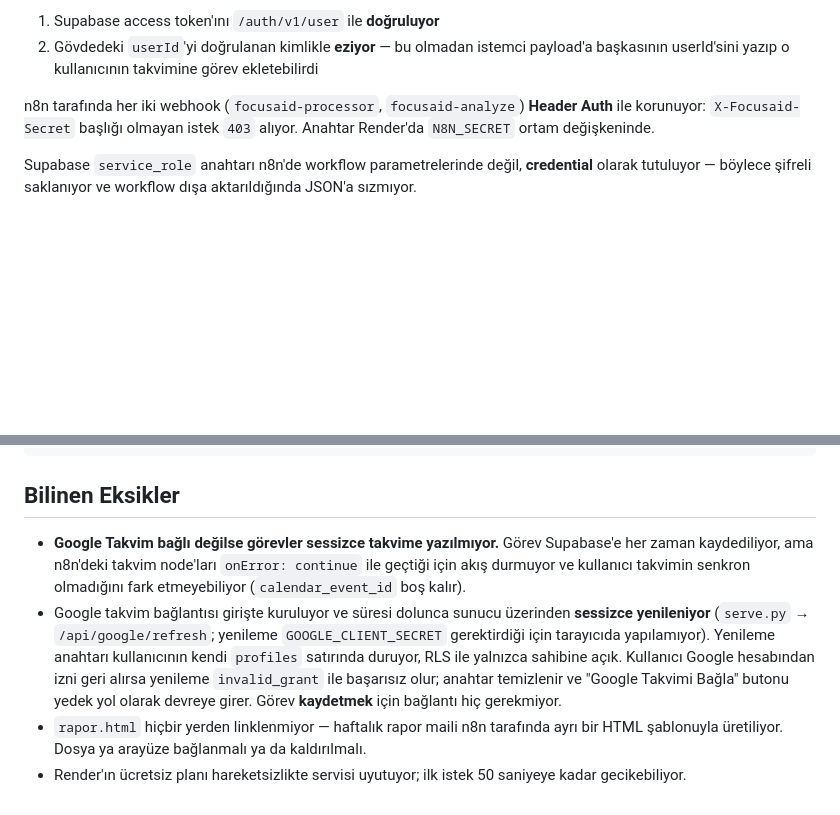
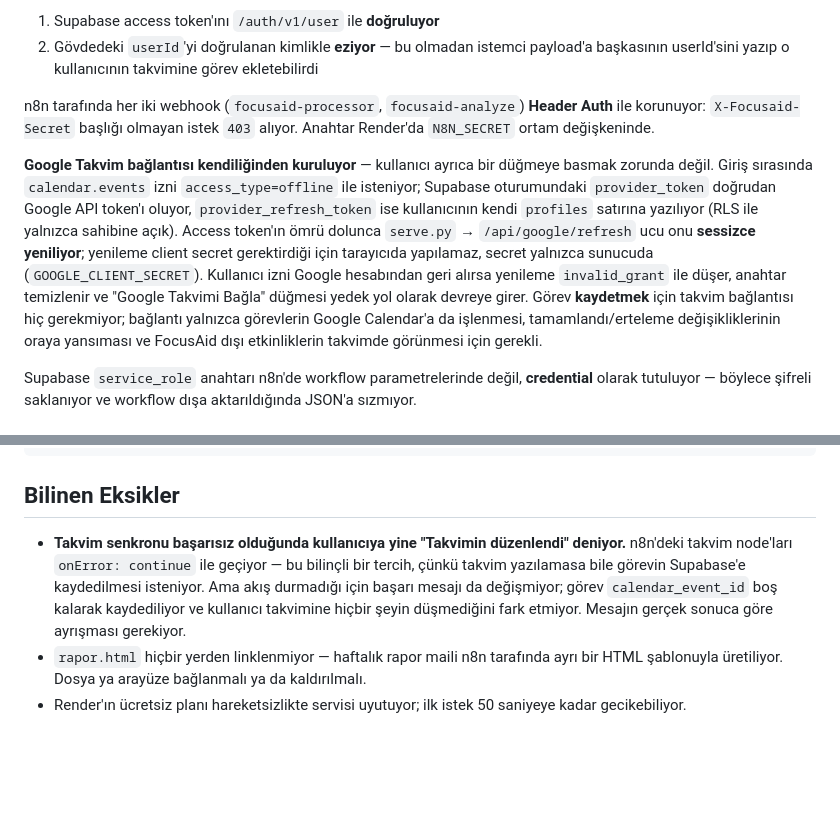
Before and after one commit to Tarikd-a11b/dehb-asistan, a Markdown page: README.md, 2 parts joined by grey strips. Drawn GitHub-style; blank space fills up the shorter version.

Commit message:
Takvim bolumunu duzelt: calisan ozellik "Bilinen Eksikler"de listelenmisti
Onceki commit'te eski README'den devralinan bir hatayi tekrarlamisim: Google
Takvim baglantisinin kendiliginden kurulmasi ve sunucu uzerinden sessizce
yenilenmesi 2026-08-24'te tamamlanip canlida dogrulanmisti (d8fa275, b266900,
0fbfdeb, a750064), ama README bunu hala bir EKSIK gibi listeliyordu.

Bu anlatim "Mimari ve Guvenlik" bolumune, calisan bir ozellik olarak tasindi.

Ayrica "takvim bagli degilse gorevler sessizce yazilmiyor" maddesi yanlis
tesbitti. Veriye bakildi: 26 Agustos 14:00'te 39 gorevin 38'i takvime
yazilmis; ayni gun 16:00'daki 56 basarisiz kayit tamamen n8n hata ayiklama
seansindan geliyor. Yani takvim senkronu normal kullanimda calisiyor.

Gercek eksik daha dar ve daha onemli: takvim node'lari onError:continue ile
gectigi icin senkron basarisiz olsa bile kullaniciya "Takvimin duzenlendi"
deniyor. Madde bu sekilde yeniden yazildi.

Co-Authored-By: Claude Opus 5 <noreply@anthropic.com>

```diff
--- a/README.md
+++ b/README.md
@@ -83,6 +83,18 @@ n8n tarafında her iki webhook (`focusaid-processor`, `focusaid-analyze`) **Head
 korunuyor: `X-Focusaid-Secret` başlığı olmayan istek `403` alıyor. Anahtar Render'da `N8N_SECRET`
 ortam değişkeninde.
 
+**Google Takvim bağlantısı kendiliğinden kuruluyor** — kullanıcı ayrıca bir düğmeye basmak zorunda
+değil. Giriş sırasında `calendar.events` izni `access_type=offline` ile isteniyor; Supabase
+oturumundaki `provider_token` doğrudan Google API token'ı oluyor, `provider_refresh_token` ise
+kullanıcının kendi `profiles` satırına yazılıyor (RLS ile yalnızca sahibine açık). Access token'ın
+ömrü dolunca `serve.py` → `/api/google/refresh` ucu onu **sessizce yeniliyor**; yenileme client
+secret gerektirdiği için tarayıcıda yapılamaz, secret yalnızca sunucuda (`GOOGLE_CLIENT_SECRET`).
+Kullanıcı izni Google hesabından geri alırsa yenileme `invalid_grant` ile düşer, anahtar temizlenir
+ve "Google Takvimi Bağla" düğmesi yedek yol olarak devreye girer. Görev **kaydetmek** için takvim
+bağlantısı hiç gerekmiyor; bağlantı yalnızca görevlerin Google Calendar'a da işlenmesi,
+tamamlandı/erteleme değişikliklerinin oraya yansıması ve FocusAid dışı etkinliklerin takvimde
+görünmesi için gerekli.
+
 Supabase `service_role` anahtarı n8n'de workflow parametrelerinde değil, **credential** olarak
 tutuluyor — böylece şifreli saklanıyor ve workflow dışa aktarıldığında JSON'a sızmıyor.
 
@@ -167,15 +179,11 @@ bloke eder.
 
 ## Bilinen Eksikler
 
-- **Google Takvim bağlı değilse görevler sessizce takvime yazılmıyor.** Görev Supabase'e her zaman
-  kaydediliyor, ama n8n'deki takvim node'ları `onError: continue` ile geçtiği için akış durmuyor ve
-  kullanıcı takvimin senkron olmadığını fark etmeyebiliyor (`calendar_event_id` boş kalır).
-- Google takvim bağlantısı girişte kuruluyor ve süresi dolunca sunucu üzerinden **sessizce
-  yenileniyor** (`serve.py` → `/api/google/refresh`; yenileme `GOOGLE_CLIENT_SECRET` gerektirdiği
-  için tarayıcıda yapılamıyor). Yenileme anahtarı kullanıcının kendi `profiles` satırında duruyor,
-  RLS ile yalnızca sahibine açık. Kullanıcı Google hesabından izni geri alırsa yenileme
-  `invalid_grant` ile başarısız olur; anahtar temizlenir ve "Google Takvimi Bağla" butonu yedek yol
-  olarak devreye girer. Görev **kaydetmek** için bağlantı hiç gerekmiyor.
+- **Takvim senkronu başarısız olduğunda kullanıcıya yine "Takvimin düzenlendi" deniyor.** n8n'deki
+  takvim node'ları `onError: continue` ile geçiyor — bu bilinçli bir tercih, çünkü takvim yazılamasa
+  bile görevin Supabase'e kaydedilmesi isteniyor. Ama akış durmadığı için başarı mesajı da
+  değişmiyor; görev `calendar_event_id` boş kalarak kaydediliyor ve kullanıcı takvimine hiçbir şeyin
+  düşmediğini fark etmiyor. Mesajın gerçek sonuca göre ayrışması gerekiyor.
 - `rapor.html` hiçbir yerden linklenmiyor — haftalık rapor maili n8n tarafında ayrı bir HTML
   şablonuyla üretiliyor. Dosya ya arayüze bağlanmalı ya da kaldırılmalı.
 - Render'ın ücretsiz planı hareketsizlikte servisi uyutuyor; ilk istek 50 saniyeye kadar
```
